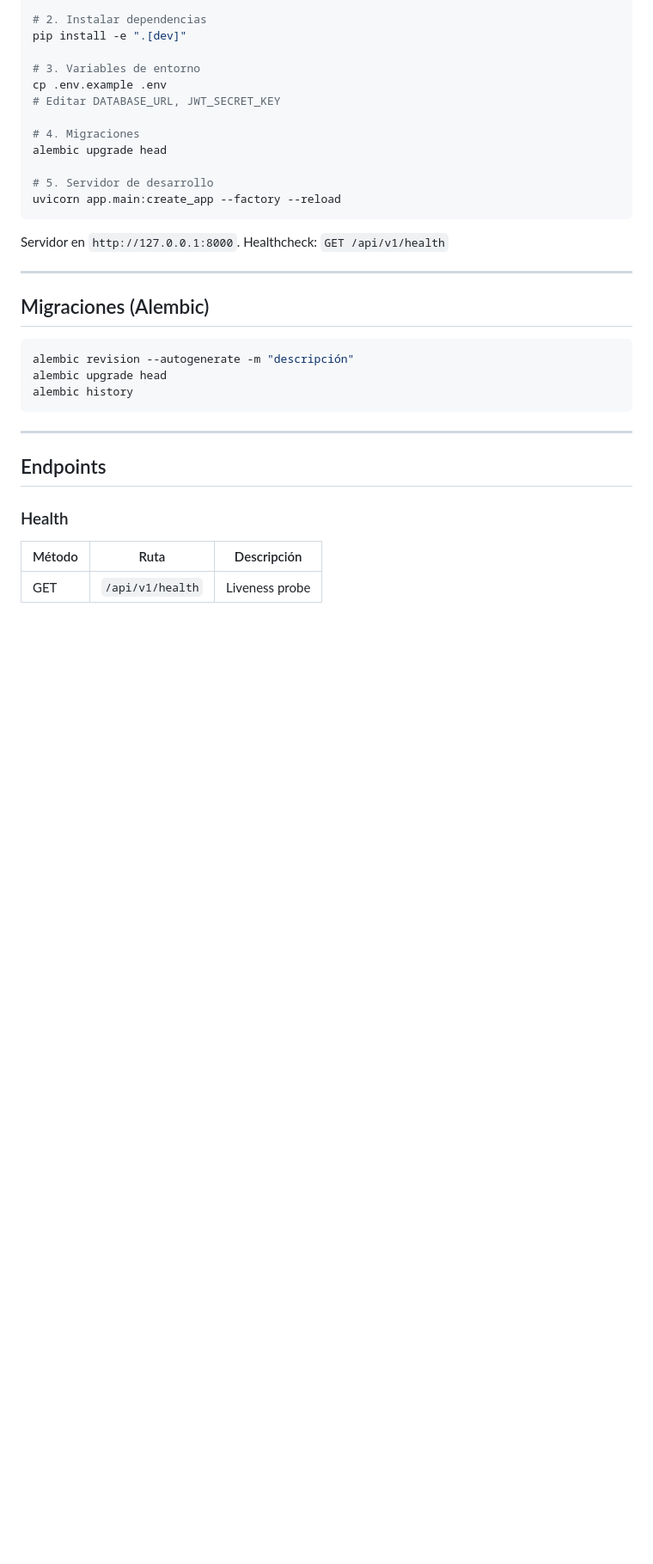
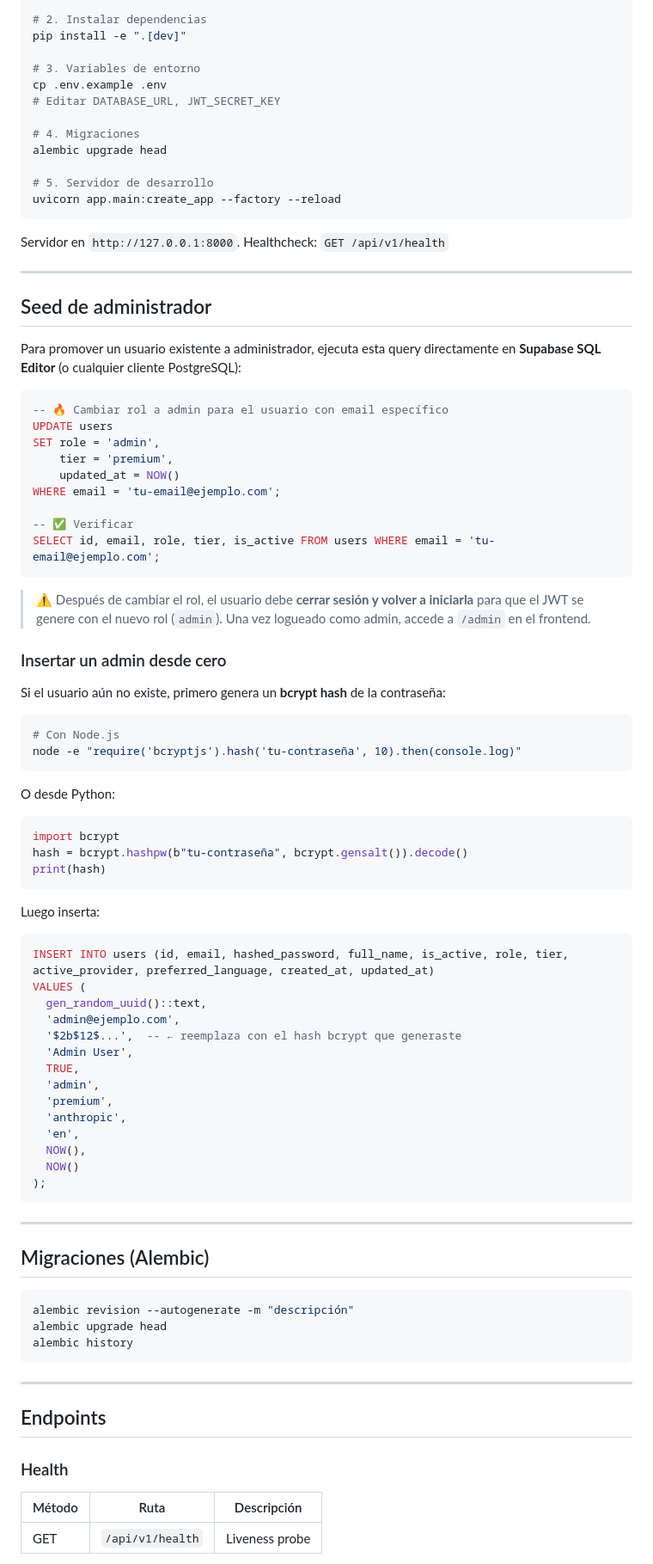
Before and after one commit to AntonyML/open-ai-jobs-search-fastapi-backend, a Markdown page: README.md, the part around the change. Shown at 86% size. GitHub-like rendering; blank space fills up the shorter version.

Commit message:
docs(readme): add instructions for promoting users to admin and inserting new admin users

````diff
--- a/README.md
+++ b/README.md
@@ -251,6 +251,62 @@ uvicorn app.main:create_app --factory --reload
 ```
 
 Servidor en `http://127.0.0.1:8000`. Healthcheck: `GET /api/v1/health`
+
+---
+
+## Seed de administrador
+
+Para promover un usuario existente a administrador, ejecuta esta query directamente en **Supabase SQL Editor** (o cualquier cliente PostgreSQL):
+
+```sql
+-- 🔥 Cambiar rol a admin para el usuario con email específico
+UPDATE users
+SET role = 'admin',
+    tier = 'premium',
+    updated_at = NOW()
+WHERE email = 'tu-email@ejemplo.com';
+
+-- ✅ Verificar
+SELECT id, email, role, tier, is_active FROM users WHERE email = 'tu-email@ejemplo.com';
+```
+
+> ⚠️ Después de cambiar el rol, el usuario debe **cerrar sesión y volver a iniciarla** para que el JWT se genere con el nuevo rol (`admin`). Una vez logueado como admin, accede a `/admin` en el frontend.
+
+### Insertar un admin desde cero
+
+Si el usuario aún no existe, primero genera un **bcrypt hash** de la contraseña:
+
+```bash
+# Con Node.js
+node -e "require('bcryptjs').hash('tu-contraseña', 10).then(console.log)"
+```
+
+O desde Python:
+
+```python
+import bcrypt
+hash = bcrypt.hashpw(b"tu-contraseña", bcrypt.gensalt()).decode()
+print(hash)
+```
+
+Luego inserta:
+
+```sql
+INSERT INTO users (id, email, hashed_password, full_name, is_active, role, tier, active_provider, preferred_language, created_at, updated_at)
+VALUES (
+  gen_random_uuid()::text,
+  'admin@ejemplo.com',
+  '$2b$12$...',  -- ← reemplaza con el hash bcrypt que generaste
+  'Admin User',
+  TRUE,
+  'admin',
+  'premium',
+  'anthropic',
+  'en',
+  NOW(),
+  NOW()
+);
+```
 
 ---
 
````
